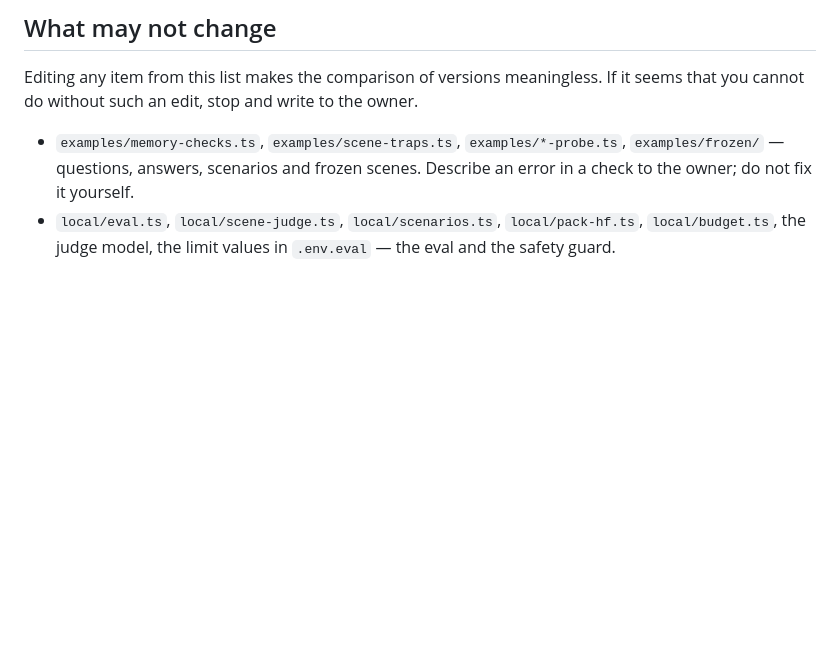
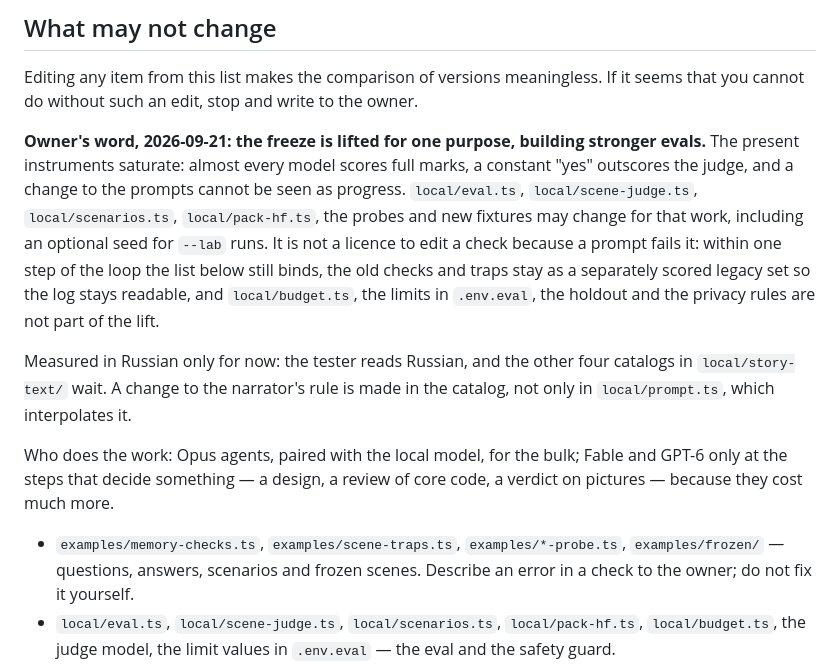
Before and after one commit to jointsome0-lgtm/simple-story-chat, a Markdown page: docs/improve-loop.md, the part around the change. Drawn GitHub-style; blank space fills up the shorter version.

Commit message:
Lift the eval freeze for building stronger evals
The owner's decisions of 2026-09-21: the instruments may change so that they stop saturating, within a step of the
loop the freeze still binds, measurement is in Russian for now, and the expensive models are kept for the steps
that decide something.

Co-Authored-By: Claude Fable 5.1 <noreply@anthropic.com>
Claude-Session: https://claude.ai/code/session_011Z8fAUtDxZeb4j9HQjMrdN

```diff
--- a/docs/improve-loop.md
+++ b/docs/improve-loop.md
@@ -22,6 +22,20 @@ How the evaluation, the adapter and the daily limits work is described in [model
 ## What may not change
 
 Editing any item from this list makes the comparison of versions meaningless. If it seems that you cannot do without such an edit, stop and write to the owner.
+
+**Owner's word, 2026-09-21: the freeze is lifted for one purpose, building stronger evals.** The present instruments
+saturate: almost every model scores full marks, a constant "yes" outscores the judge, and a change to the prompts
+cannot be seen as progress. `local/eval.ts`, `local/scene-judge.ts`, `local/scenarios.ts`, `local/pack-hf.ts`, the
+probes and new fixtures may change for that work, including an optional seed for `--lab` runs. It is not a licence
+to edit a check because a prompt fails it: within one step of the loop the list below still binds, the old checks
+and traps stay as a separately scored legacy set so the log stays readable, and `local/budget.ts`, the limits in
+`.env.eval`, the holdout and the privacy rules are not part of the lift.
+
+Measured in Russian only for now: the tester reads Russian, and the other four catalogs in `local/story-text/` wait.
+A change to the narrator's rule is made in the catalog, not only in `local/prompt.ts`, which interpolates it.
+
+Who does the work: Opus agents, paired with the local model, for the bulk; Fable and GPT-6 only at the steps that
+decide something — a design, a review of core code, a verdict on pictures — because they cost much more.
 
 - `examples/memory-checks.ts`, `examples/scene-traps.ts`, `examples/*-probe.ts`, `examples/frozen/` — questions, answers, scenarios and frozen scenes. Describe an error in a check to the owner; do not fix it yourself.
 - `local/eval.ts`, `local/scene-judge.ts`, `local/scenarios.ts`, `local/pack-hf.ts`, `local/budget.ts`, the judge model, the limit values in `.env.eval` — the eval and the safety guard.
```
